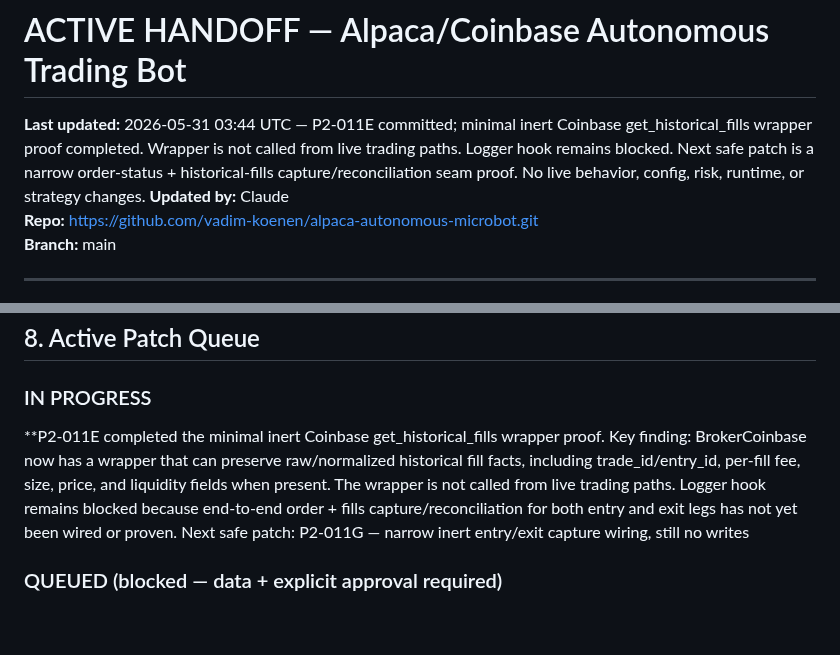
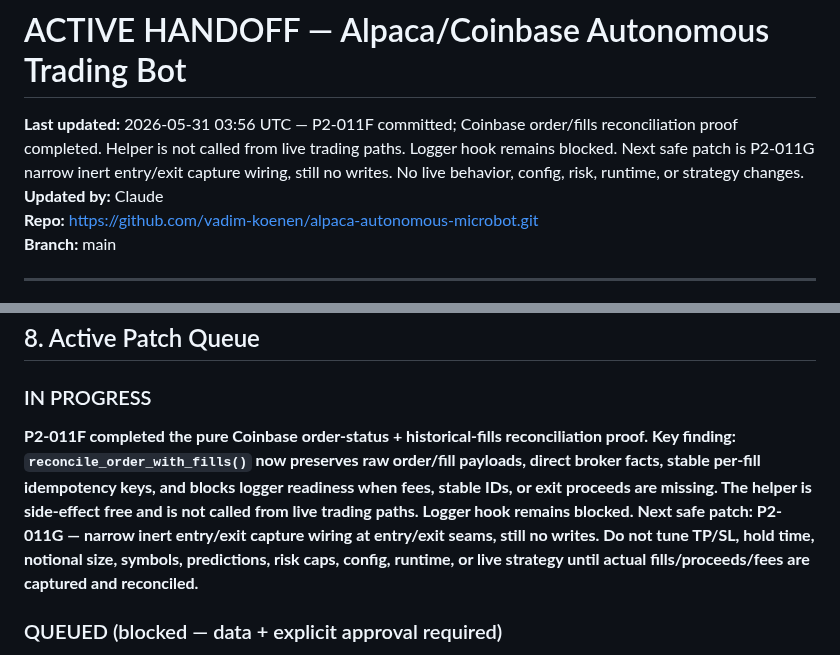
Before and after one commit to vadim-koenen/alpaca-autonomous-microbot, a Markdown page: docs/ACTIVE_HANDOFF.md, 2 parts joined by grey strips. GitHub-like rendering; blank space fills up the shorter version.

Commit message:
clean ACTIVE_HANDOFF after P2-011F

```diff
--- a/docs/ACTIVE_HANDOFF.md
+++ b/docs/ACTIVE_HANDOFF.md
@@ -2,7 +2,7 @@
 <!-- This file is the shared context layer between Claude (advisor) and ChatGPT/Copilot (executor). -->
 <!-- Update this file after every session. Both AIs read from here. Do not let it go stale. -->
 
-**Last updated:** 2026-05-31 03:44 UTC — P2-011E committed; minimal inert Coinbase get_historical_fills wrapper proof completed. Wrapper is not called from live trading paths. Logger hook remains blocked. Next safe patch is a narrow order-status + historical-fills capture/reconciliation seam proof. No live behavior, config, risk, runtime, or strategy changes.
+**Last updated:** 2026-05-31 03:56 UTC — P2-011F committed; Coinbase order/fills reconciliation proof completed. Helper is not called from live trading paths. Logger hook remains blocked. Next safe patch is P2-011G narrow inert entry/exit capture wiring, still no writes. No live behavior, config, risk, runtime, or strategy changes.
 **Updated by:** Claude
 **Repo:** https://github.com/vadim-koenen/alpaca-autonomous-microbot.git
 **Branch:** main
@@ -178,7 +178,7 @@ From confirmed live trade data (6 completed cycles):
 ## 8. Active Patch Queue
 
 ### IN PROGRESS
-**P2-011E completed the minimal inert Coinbase get_historical_fills wrapper proof. Key finding: BrokerCoinbase now has a wrapper that can preserve raw/normalized historical fill facts, including trade_id/entry_id, per-fill fee, size, price, and liquidity fields when present. The wrapper is not called from live trading paths. Logger hook remains blocked because end-to-end order + fills capture/reconciliation for both entry and exit legs has not yet been wired or proven. Next safe patch: P2-011G — narrow inert entry/exit capture wiring, still no writes
+**P2-011F completed the pure Coinbase order-status + historical-fills reconciliation proof. Key finding: `reconcile_order_with_fills()` now preserves raw order/fill payloads, direct broker facts, stable per-fill idempotency keys, and blocks logger readiness when fees, stable IDs, or exit proceeds are missing. The helper is side-effect free and is not called from live trading paths. Logger hook remains blocked. Next safe patch: P2-011G — narrow inert entry/exit capture wiring at entry/exit seams, still no writes. Do not tune TP/SL, hold time, notional size, symbols, predictions, risk caps, config, runtime, or live strategy until actual fills/proceeds/fees are captured and reconciled.**
 
 ### QUEUED (blocked — data + explicit approval required)
 - **SL/TP/hold-time tuning** — Class 2; use P2-001E exit-quality and P2-005 MFE/MAE reports only after ≥20 price-path samples, ~2+ weeks of P2-003 data, and explicit human approval
```
